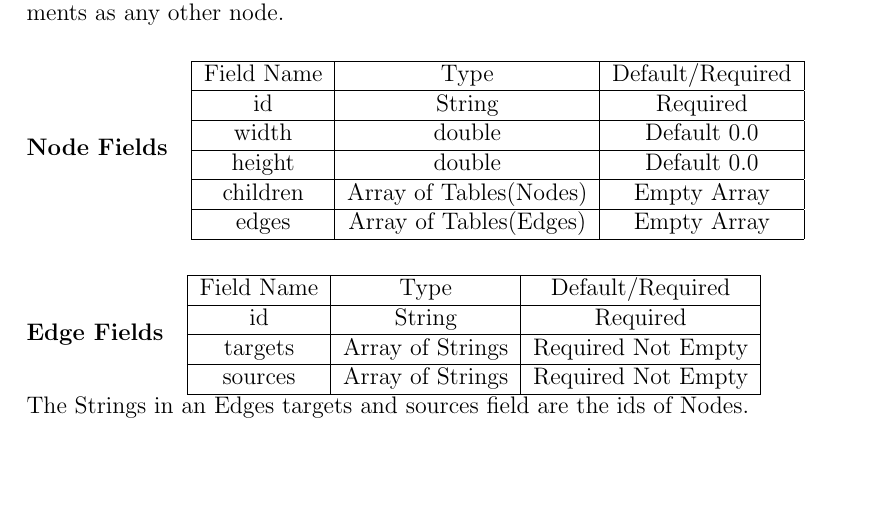
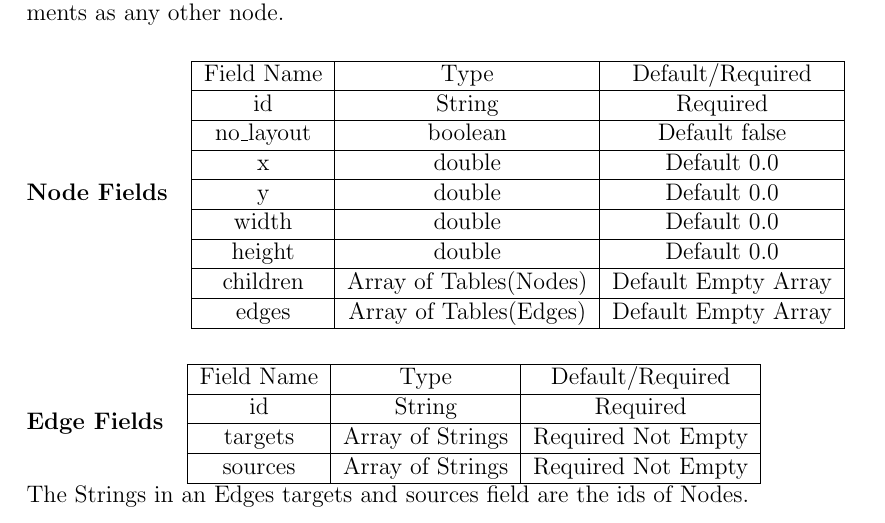
Before and after one commit to BB20101997/AGD-Project, a LaTeX document (Latex/Specs.tex, which reads Latex/parts/FileFormat.tex): part of page 5 of 11, cut so that both start at the same text, the shorter picture padded with empty space. Compiled offline with pdfLaTeX.

Commit message:
updated FileFormat section

```diff
--- a/Latex/parts/FileFormat.tex
+++ b/Latex/parts/FileFormat.tex
@@ -21,13 +21,19 @@ Field Name & Type & Default/Required \\
 \hline
 id & String & Required \\
 \hline
+no\_layout & boolean & Default false \\
+\hline
+x & double & Default 0.0 \\
+\hline
+y & double & Default 0.0 \\
+\hline
 width & double & Default 0.0 \\
 \hline
 height & double & Default 0.0 \\
 \hline
-children & Array of Tables(Nodes) & Empty Array \\
+children & Array of Tables(Nodes) & Default Empty Array \\
 \hline
-edges & Array of Tables(Edges) & Empty Array \\
+edges & Array of Tables(Edges) & Default Empty Array \\
 \hline
 \end{tabular}
 
```
Also changed, not shown: Latex/parts/Guidlines.tex (+1 -1 lines).
